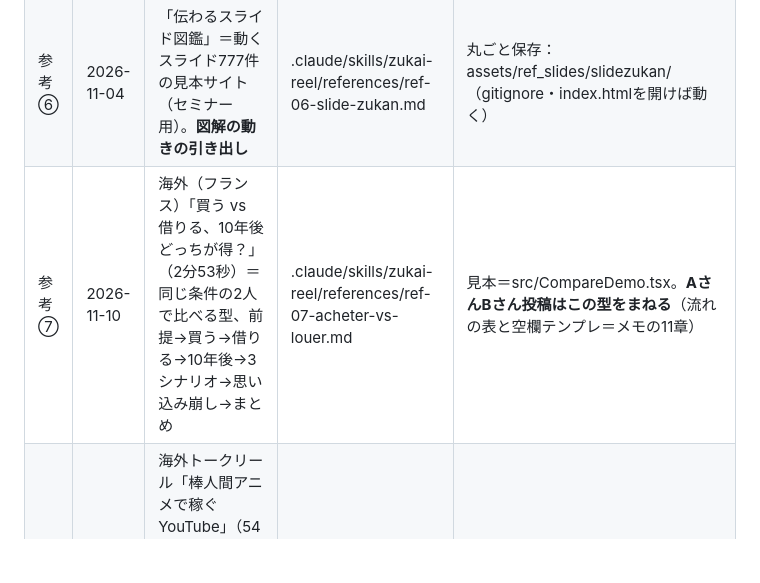
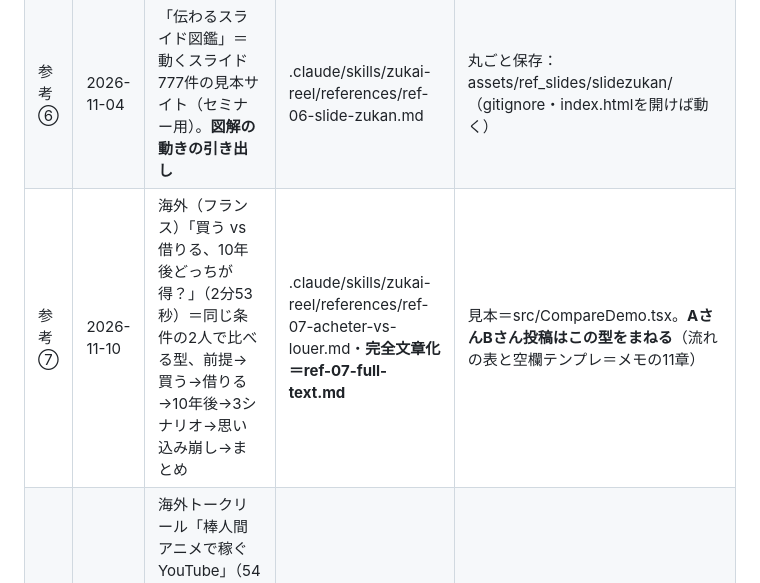
Before and after one commit to taichimoneylife-glitc/-, a Markdown page: remotion-zukai-reel/assets/REFERENCE_INDEX.md, the part around the change. Drawn GitHub-style; blank space fills up the shorter version.

Commit message:
参考⑦を完全文章化（仏語の全文・日本語訳・秒ごとの画面・動きの数字）
Co-Authored-By: Claude Opus 5.5 <noreply@anthropic.com>
Claude-Session: https://claude.ai/code/session_01NtiJLcFKViicDQSuTnFUVk

```diff
--- a/remotion-zukai-reel/assets/REFERENCE_INDEX.md
+++ b/remotion-zukai-reel/assets/REFERENCE_INDEX.md
@@ -10,7 +10,7 @@
 | 参考④ | 2026-11-03 | マーケ博士「Claudeの4つのモデル」（101秒）→ **最後のプロフィールURLをタップさせる締め** | .claude/skills/zukai-reel/references/ref-04-marke-claude-models.md | src/components/tapCard.tsx（寄せすぎないよう太一のノート版に作り変えてNISA→債券の締めで使用：テープの紙・赤ペンの丸・手描き矢印・付箋）／丸ごと再現は次の段階 |
 | 参考⑤ | 2026-11-04 | 「AI編集20個、20秒で見せます」（41秒）＝**編集の演出20個**＋右上の「この動画の演出」チェックリスト | .claude/skills/zukai-reel/references/ref-05-claude-edit20.md | 見本＝src/CompareDemo.tsx。**AさんBさん投稿はこの型をまねる**（流れの表と空欄テンプレ＝メモの11章） |
 | 参考⑥ | 2026-11-04 | 「伝わるスライド図鑑」＝動くスライド777件の見本サイト（セミナー用）。**図解の動きの引き出し** | .claude/skills/zukai-reel/references/ref-06-slide-zukan.md | 丸ごと保存：assets/ref_slides/slidezukan/（gitignore・index.htmlを開けば動く） |
-| 参考⑦ | 2026-11-10 | 海外（フランス）「買う vs 借りる、10年後どっちが得？」（2分53秒）＝同じ条件の2人で比べる型、前提→買う→借りる→10年後→3シナリオ→思い込み崩し→まとめ | .claude/skills/zukai-reel/references/ref-07-acheter-vs-louer.md | 見本＝src/CompareDemo.tsx。**AさんBさん投稿はこの型をまねる**（流れの表と空欄テンプレ＝メモの11章） |
+| 参考⑦ | 2026-11-10 | 海外（フランス）「買う vs 借りる、10年後どっちが得？」（2分53秒）＝同じ条件の2人で比べる型、前提→買う→借りる→10年後→3シナリオ→思い込み崩し→まとめ | .claude/skills/zukai-reel/references/ref-07-acheter-vs-louer.md・**完全文章化＝ref-07-full-text.md** | 見本＝src/CompareDemo.tsx。**AさんBさん投稿はこの型をまねる**（流れの表と空欄テンプレ＝メモの11章） |
 | 参考⑧ | 2026-11-11 | 海外トークリール「棒人間アニメで稼ぐYouTube」（54秒）＝本人＋テロップ自動＋図解。画面の型5つ（本人だけ／上下2分割／カード型／空の背景のフロー図／全画面の図解）を2〜4秒ごとに切り替え | .claude/skills/zukai-reel/references/ref-08-talk-split-sky.md | 先輩用キット（talk-reel-kit）の segments に部品化 |
 | 参考⑨ | 2026-11-11 | マーケ博士・最新「AIっぽい画像から抜け出す方法」（66秒）＝ほぼ白の方眼・上に黒い章札だけ・大きな主役1つ＋線と点でつながる札・輪・放射線・灰色に沈める | .claude/skills/zukai-reel/references/ref-09-marke-latest.md | 住宅ローン① v3 で使用（marke.tsx の後半） |
 | 参考⑩ | 2026-11-12 | AIアニメ動画の比較「ケンジと萌・車をローンか現金か」（96秒）＝画像→動画AIで本当に動くアニメ絵・1カット1文の字幕・同じ2人を固定 | .claude/skills/zukai-reel/references/ref-10-ai-anime-compare.md | 動く素材は外の動画AI。こちらはカット割り・プロンプト・字幕・数字札・音合わせ |
```
Also changed, not shown: 1 other file.
